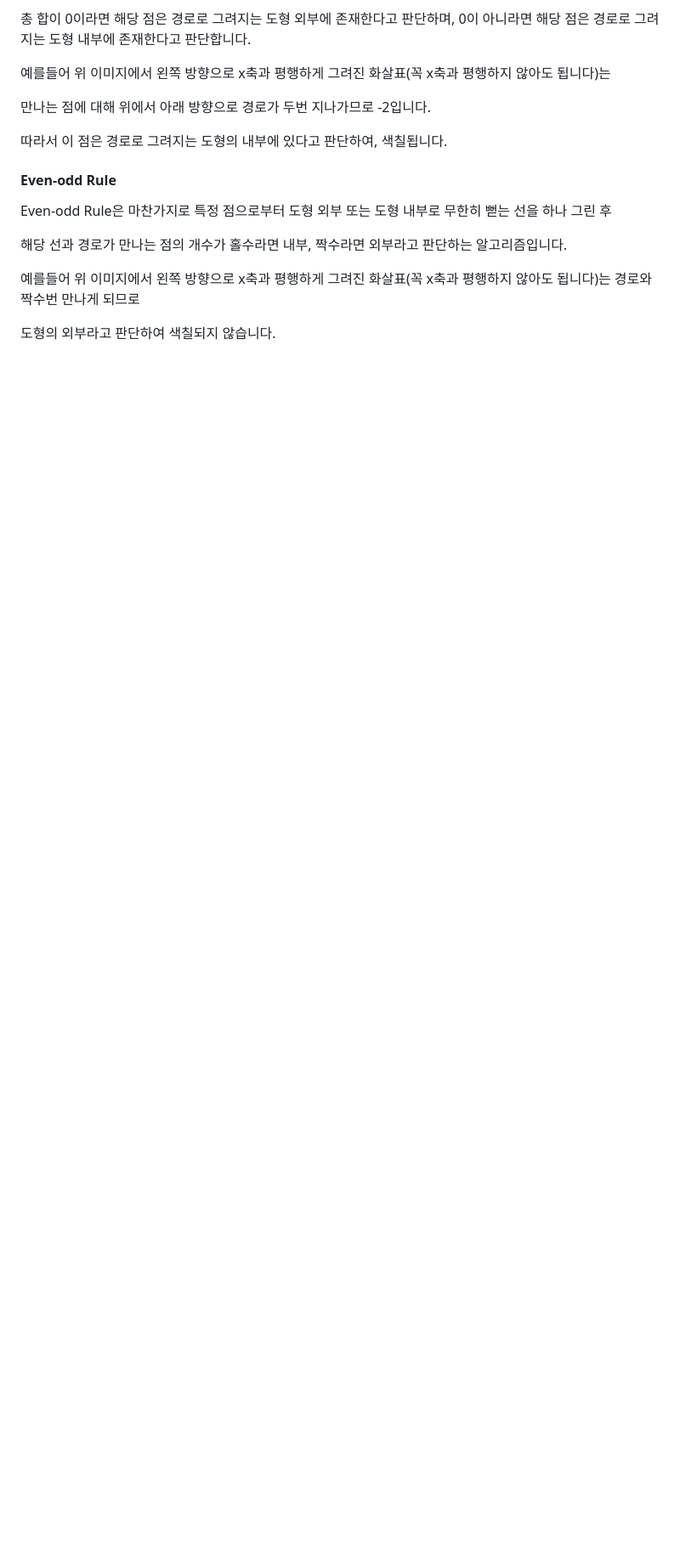
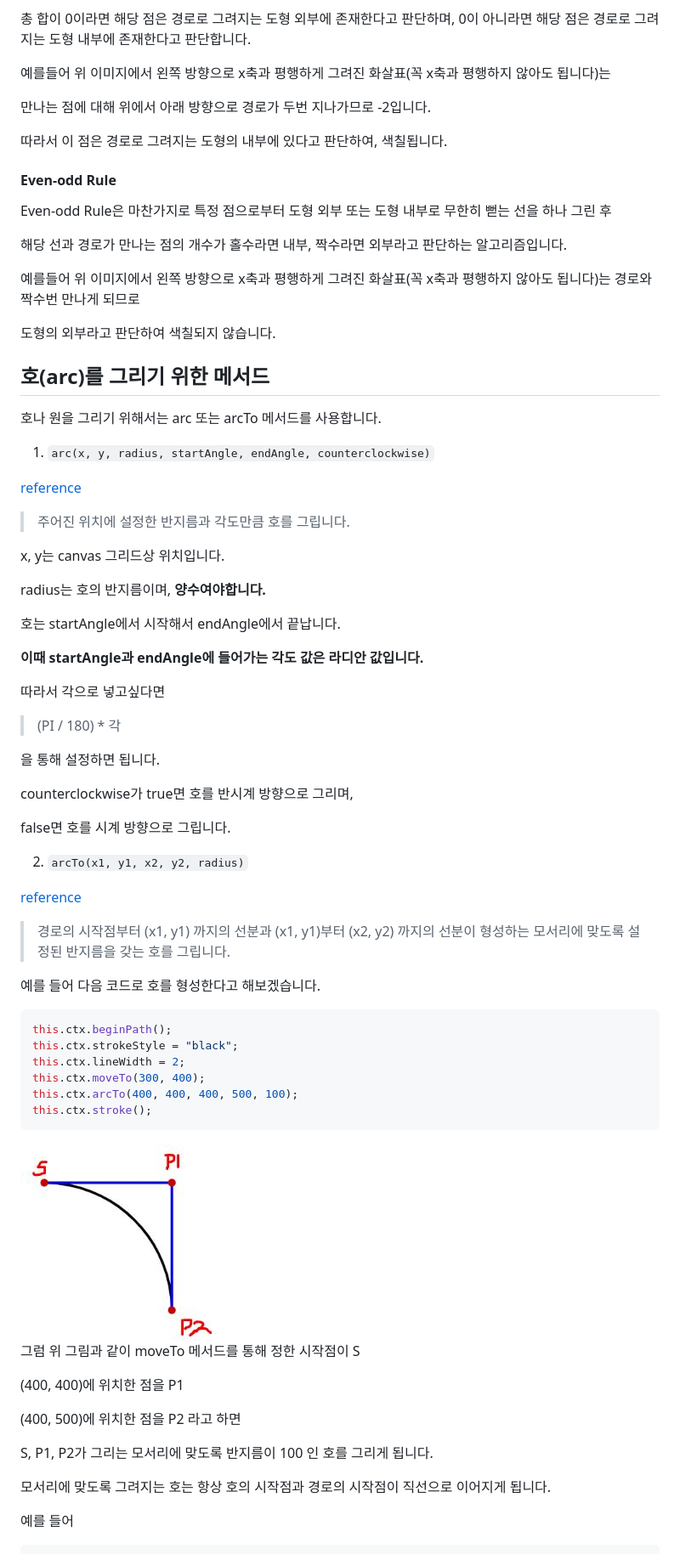
Before and after one commit to uinone/canvas-trip, a Markdown page: basic/README.md, the part around the change printed below. Shown: that part at 85% size. Drawn GitHub-style; pictures changed too: images/basic/3.JPG (added); blank space fills up the shorter version.

````diff
--- a/basic/README.md
+++ b/basic/README.md
@@ -287,3 +297,63 @@ Even-odd Rule은 마찬가지로 특정 점으로부터 도형 외부 또는 도
 예를들어 위 이미지에서 왼쪽 방향으로 x축과 평행하게 그려진 화살표(꼭 x축과 평행하지 않아도 됩니다)는 경로와 짝수번 만나게 되므로
 
 도형의 외부라고 판단하여 색칠되지 않습니다.
+
+## 호(arc)를 그리기 위한 메서드
+
+호나 원을 그리기 위해서는 arc 또는 arcTo 메서드를 사용합니다.
+
+1. `arc(x, y, radius, startAngle, endAngle, counterclockwise)`
+
+[reference](https://developer.mozilla.org/en-US/docs/Web/API/CanvasRenderingContext2D/arc)
+
+> 주어진 위치에 설정한 반지름과 각도만큼 호를 그립니다.
+
+x, y는 canvas 그리드상 위치입니다.
+
+radius는 호의 반지름이며, **양수여야합니다.**
+
+호는 startAngle에서 시작해서 endAngle에서 끝납니다.
+
+**이때 startAngle과 endAngle에 들어가는 각도 값은 라디안 값입니다.**
+
+따라서 각으로 넣고싶다면
+
+> (PI / 180) \* 각
+
+을 통해 설정하면 됩니다.
+
+counterclockwise가 true면 호를 반시계 방향으로 그리며,
+
+false면 호를 시계 방향으로 그립니다.
+
+2. `arcTo(x1, y1, x2, y2, radius)`
+
+[reference](https://developer.mozilla.org/en-US/docs/Web/API/CanvasRenderingContext2D/arcTo)
+
+> 경로의 시작점부터 (x1, y1) 까지의 선분과 (x1, y1)부터 (x2, y2) 까지의 선분이 형성하는 모서리에 맞도록 설정된 반지름을 갖는 호를 그립니다.
+
+예를 들어 다음 코드로 호를 형성한다고 해보겠습니다.
+
+```js
+this.ctx.beginPath();
+this.ctx.strokeStyle = "black";
+this.ctx.lineWidth = 2;
+this.ctx.moveTo(300, 400);
+this.ctx.arcTo(400, 400, 400, 500, 100);
+this.ctx.stroke();
+```
+
+<img src="../images/basic/3.JPG" />
+
+그럼 위 그림과 같이 moveTo 메서드를 통해 정한 시작점이 S
+
+(400, 400)에 위치한 점을 P1
+
+(400, 500)에 위치한 점을 P2 라고 하면
+
+S, P1, P2가 그리는 모서리에 맞도록 반지름이 100 인 호를 그리게 됩니다.
+
+모서리에 맞도록 그려지는 호는 항상 호의 시작점과 경로의 시작점이 직선으로 이어지게 됩니다.
+
+예를 들어
+
````
Also changed, not shown: other parts of basic/README.md (+35 -2 lines), images/basic/4.JPG (added), images/basic/5.JPG (added), 2 other files.
